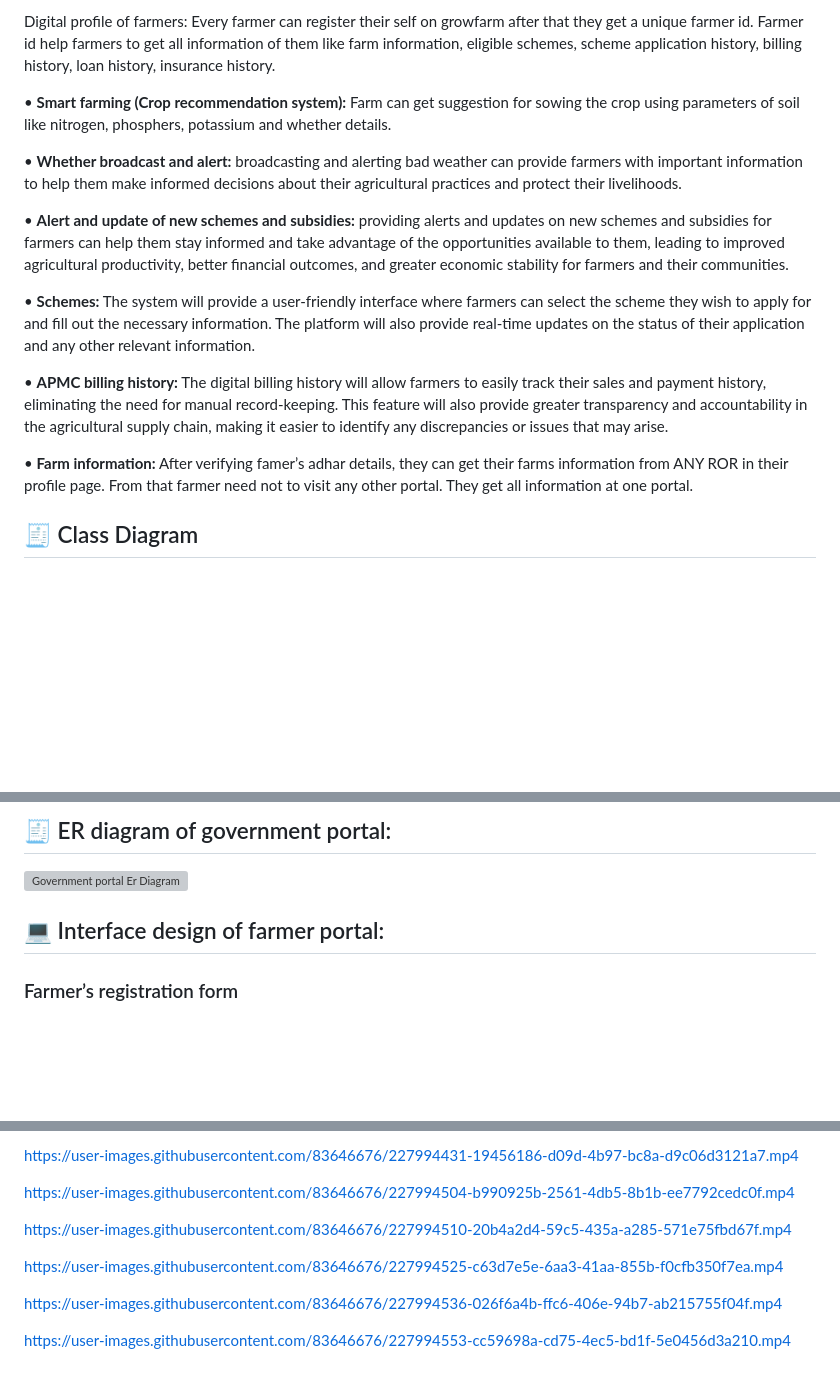
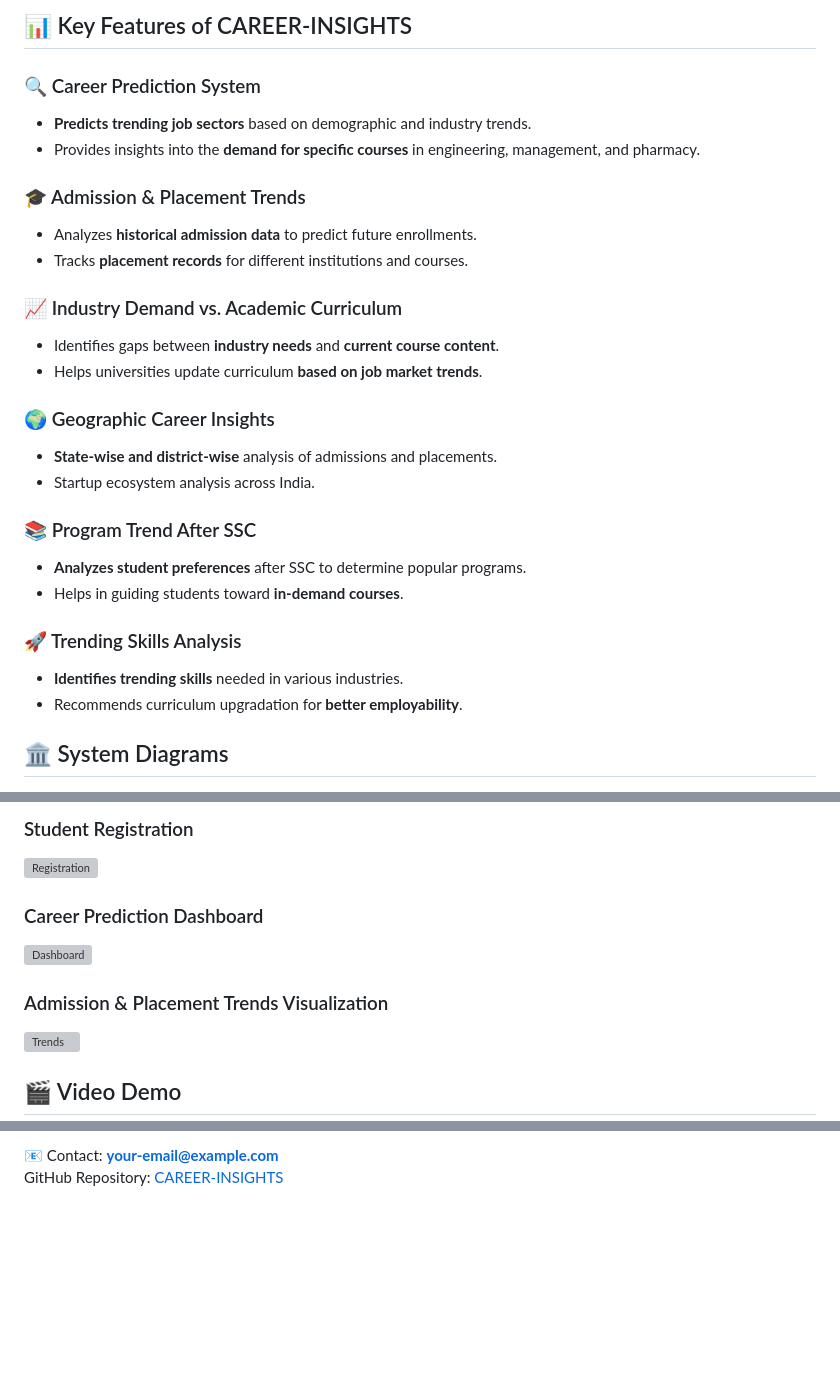
Before and after one commit to vishvaspatel/CAREER-INSIGHTS, a Markdown page: README.md, 3 parts joined by grey strips. GitHub-like rendering; blank space fills up the shorter version; grey boxes are pictures that could not be loaded.

```diff
--- a/README.md
+++ b/README.md
@@ -45,17 +72,29 @@ npm start
 
-Digital profile of farmers: Every farmer can register their self on growfarm after that they get a unique farmer id. Farmer id help farmers to get all information of them like farm information, eligible schemes, scheme application history, billing history, loan history, insurance history.
+## 📊 Key Features of CAREER-INSIGHTS
 
-• **Smart farming (Crop recommendation system):** Farm can get suggestion for sowing the crop using parameters of soil like nitrogen, phosphers, potassium and whether details.
+### 🔍 Career Prediction System
+- **Predicts trending job sectors** based on demographic and industry trends.
+- Provides insights into the **demand for specific courses** in engineering, management, and pharmacy.
 
-• **Whether broadcast and alert:** broadcasting and alerting bad weather can provide farmers with important information to help them make informed decisions about their agricultural practices and protect their livelihoods.
+### 🎓 Admission & Placement Trends
+- Analyzes **historical admission data** to predict future enrollments.
+- Tracks **placement records** for different institutions and courses.
 
-• **Alert and update of new schemes and subsidies:** providing alerts and updates on new schemes and subsidies for farmers can help them stay informed and take advantage of the opportunities available to them, leading to improved agricultural productivity, better financial outcomes, and greater economic stability for farmers and their communities.
+### 📈 Industry Demand vs. Academic Curriculum
+- Identifies gaps between **industry needs** and **current course content**.
+- Helps universities update curriculum **based on job market trends**.
 
-• **Schemes:** The system will provide a user-friendly interface where farmers can select the scheme they wish to apply for and fill out the necessary information. The platform will also provide real-time updates on the status of their application and any other relevant information.
+### 🌍 Geographic Career Insights
+- **State-wise and district-wise** analysis of admissions and placements.
+- Startup ecosystem analysis across India.
 
-• **APMC billing history:** The digital billing history will allow farmers to easily track their sales and payment history, eliminating the need for manual record-keeping. This feature will also provide greater transparency and accountability in the agricultural supply chain, making it easier to identify any discrepancies or issues that may arise.
+### 📚 Program Trend After SSC
+- **Analyzes student preferences** after SSC to determine popular programs.
+- Helps in guiding students toward **in-demand courses**.
 
-• **Farm information:** After verifying famer’s adhar details, they can get their farms information from ANY ROR in their profile page. From that farmer need not to visit any other portal. They get all information at one portal.
+### 🚀 Trending Skills Analysis
+- **Identifies trending skills** needed in various industries.
+- Recommends curriculum upgradation for **better employability**.
 
-## 🧾 Class Diagram
+## 🏛️ System Diagrams
 
@@ -67,9 +108,12 @@ Digital profile of farmers: Every farmer can register their self on growfarm aft
 
-## 🧾 ER diagram of government portal:
+### Student Registration
+![Registration](https://user-images.githubusercontent.com/example/registration.png)
 
-![Government portal Er Diagram](https://user-images.githubusercontent.com/83646676/227935683-71373929-2e04-4ba3-b89a-002742eff438.png)
+### Career Prediction Dashboard
+![Dashboard](https://user-images.githubusercontent.com/example/dashboard.png)
 
-## 💻 Interface design of farmer portal:
+### Admission & Placement Trends Visualization
+![Trends](https://user-images.githubusercontent.com/example/trends.png)
 
-### Farmer’s registration form
+## 🎬 Video Demo
 
@@ -127,21 +129,2 @@ Digital profile of farmers: Every farmer can register their self on growfarm aft
-https://user-images.githubusercontent.com/83646676/227994431-19456186-d09d-4b97-bc8a-d9c06d3121a7.mp4
-
-
-
-https://user-images.githubusercontent.com/83646676/227994504-b990925b-2561-4db5-8b1b-ee7792cedc0f.mp4
-
-
-
-https://user-images.githubusercontent.com/83646676/227994510-20b4a2d4-59c5-435a-a285-571e75fbd67f.mp4
-
-
-
-https://user-images.githubusercontent.com/83646676/227994525-c63d7e5e-6aa3-41aa-855b-f0cfb350f7ea.mp4
-
-
-
-https://user-images.githubusercontent.com/83646676/227994536-026f6a4b-ffc6-406e-94b7-ab215755f04f.mp4
-
-
-
-https://user-images.githubusercontent.com/83646676/227994553-cc59698a-cd75-4ec5-bd1f-5e0456d3a210.mp4
+📧 Contact: **your-email@example.com**
+GitHub Repository: [CAREER-INSIGHTS](https://github.com/your-repo/career-insights)
```
Also changed, not shown: other parts of README.md (+57 -70 lines).
